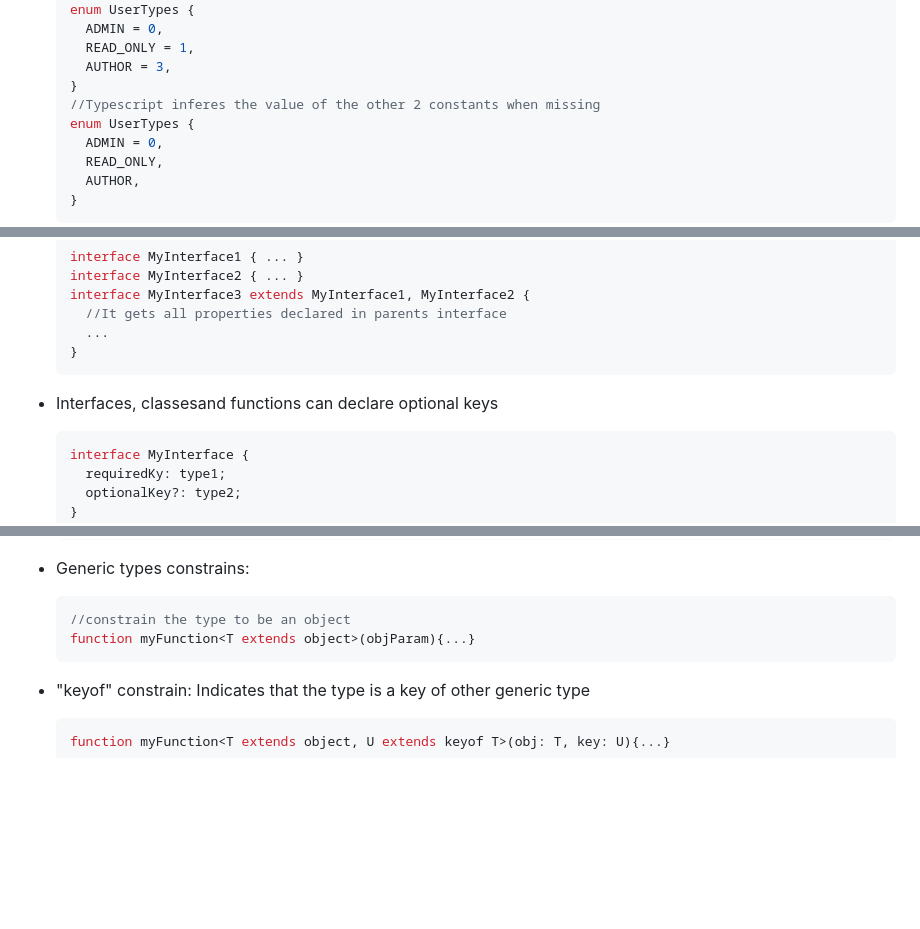
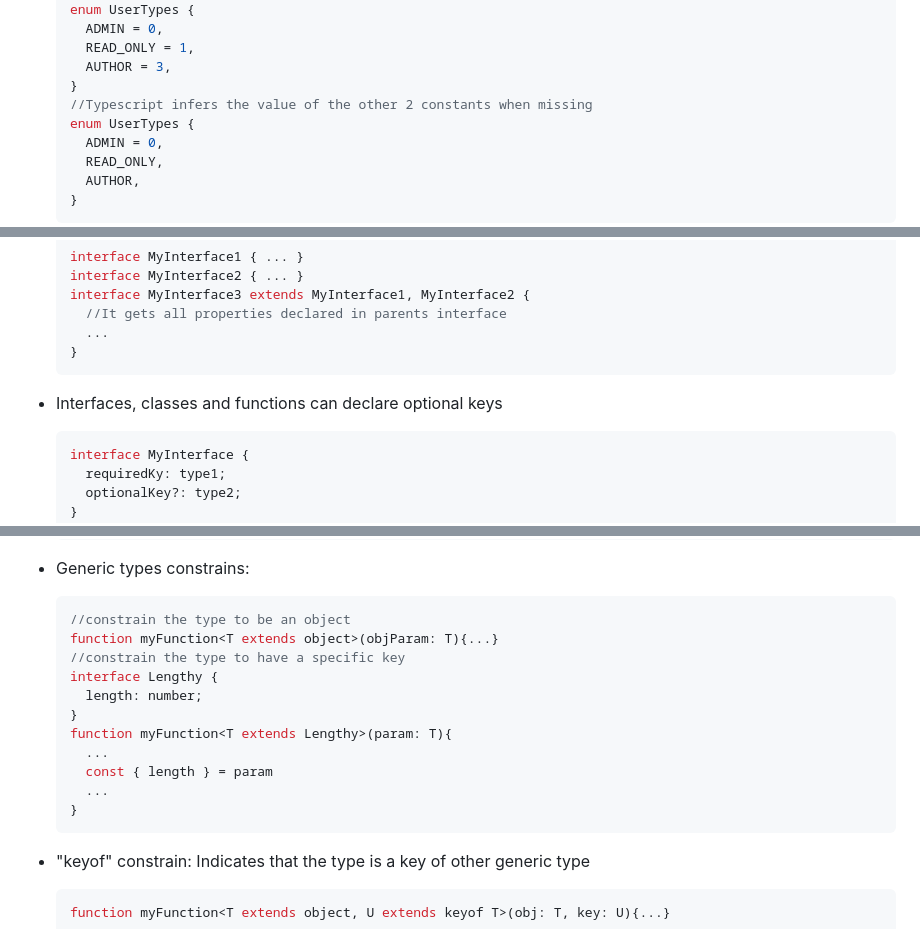
Before and after one commit to silveste/learning-stuff, a Markdown page: subjects/typescript.md, 3 parts joined by grey strips. Rendered like a GitHub page; blank space fills up the shorter version.

Commit message:
Add example for creating generics extendind an interface

````diff
--- a/subjects/typescript.md
+++ b/subjects/typescript.md
@@ -89,7 +89,7 @@ In typescript, variable declaration must include **type assignment**. However, i
     READ_ONLY = 1,
     AUTHOR = 3,
   }
-  //Typescript inferes the value of the other 2 constants when missing
+  //Typescript infers the value of the other 2 constants when missing
   enum UserTypes {
     ADMIN = 0,
     READ_ONLY,
@@ -397,7 +397,7 @@ In typescript, variable declaration must include **type assignment**. However, i
   }
   ```
 
-- Interfaces, classesand functions can declare optional keys
+- Interfaces, classes and functions can declare optional keys
 
   ```typescript
   interface MyInterface {
@@ -580,7 +580,16 @@ Generics allows to implement code that manage data without the need of care abou
 
   ```typescript
   //constrain the type to be an object
-  function myFunction<T extends object>(objParam){...}
+  function myFunction<T extends object>(objParam: T){...}
+  //constrain the type to have a specific key
+  interface Lengthy {
+    length: number;
+  }
+  function myFunction<T extends Lengthy>(param: T){
+    ...
+    const { length } = param
+    ...
+  }
   ```
 
 - "keyof" constrain: Indicates that the type is a key of other generic type
````
Also changed, not shown: other parts of subjects/typescript.md (+15 -15 lines).
